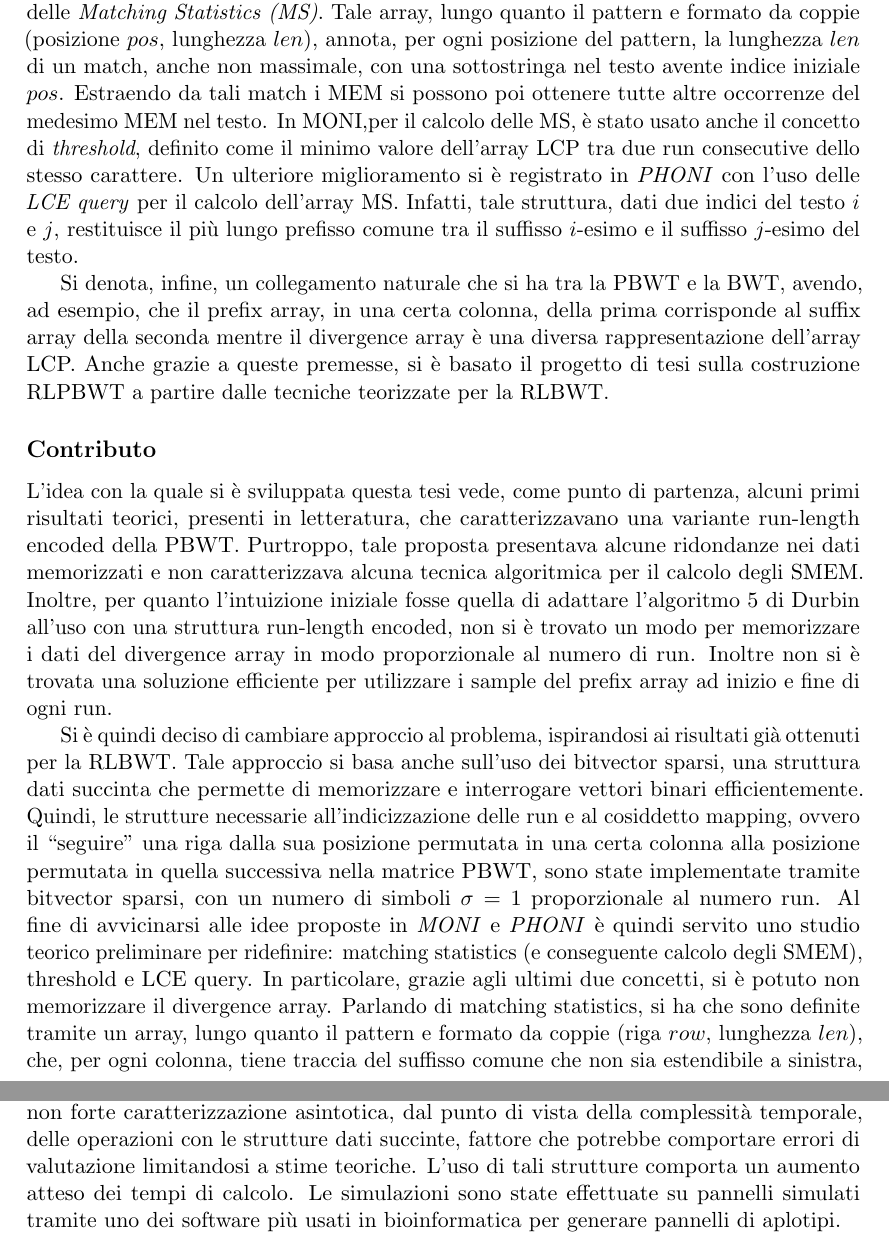
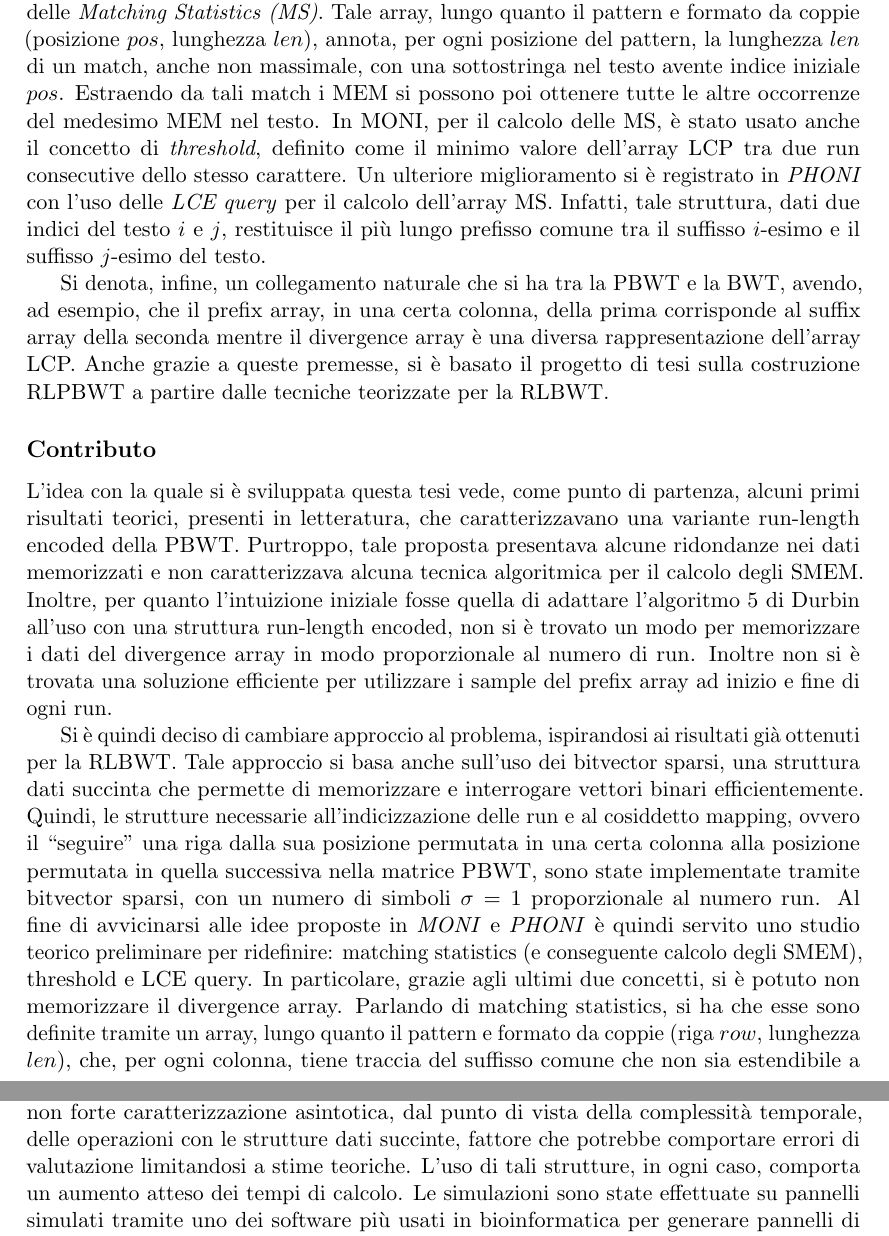
Before and after one commit to dlcgold/Master-Thesis, a LaTeX document (abstract/abstract.tex): two parts of pages 3 and 4 of 5, joined at a grey line, cut so that both start at the same text. Compiled offline with pdfLaTeX.

Commit message:
some fixes

```diff
--- a/abstract/abstract.tex
+++ b/abstract/abstract.tex
@@ -170,8 +170,8 @@ Tale array, lungo quanto il pattern e formato da coppie (posizione $pos$,
 lunghezza $len$), annota, per ogni posizione del pattern, la lunghezza $len$ di
 un match, anche non massimale, con una sottostringa nel testo avente
 indice iniziale $pos$. Estraendo da tali match i MEM si possono poi ottenere
-tutte altre occorrenze del medesimo MEM nel testo.
-In MONI,per il calcolo delle MS, è stato
+tutte le altre occorrenze del medesimo MEM nel testo.
+In MONI, per il calcolo delle MS, è stato
 usato anche il concetto di \textit{threshold}, definito come
 il minimo valore dell'array LCP tra due run consecutive dello stesso
 carattere. Un ulteriore miglioramento si è registrato in \textit{PHONI} con
@@ -249,9 +249,9 @@ quindi servito uno studio teorico preliminare per ridefinire: matching
 statistics (e conseguente calcolo degli SMEM), threshold e LCE query. In
 particolare, grazie agli
 ultimi due concetti, si è potuto non memorizzare il divergence array.
-Parlando di matching statistics, si ha che sono definite tramite un array, lungo
-quanto il pattern e formato da coppie (riga $row$, lunghezza $len$), che, per
-ogni colonna, tiene traccia del suffisso comune che non sia estendibile a
+Parlando di matching statistics, si ha che esse sono definite tramite un array,
+lungo quanto il pattern e formato da coppie (riga $row$, lunghezza $len$), che,
+per ogni colonna, tiene traccia del suffisso comune che non sia estendibile a
 sinistra, terminate in quella colonna e lungo $len$, tra la riga $row$ del
 pannello e l'aplotipo query. Una volta calcolato tale
 array è possibile estrarre uno SMEM, terminate in colonna $k$ tra la query e la
@@ -302,8 +302,8 @@ ottenere dati quantitativi è anche dovuta al limite
 dato dalla non forte caratterizzazione asintotica, dal punto di vista della
 complessità temporale, delle operazioni con le strutture dati succinte, fattore
 che potrebbe comportare errori di
-valutazione limitandosi a stime teoriche. L'uso di tali strutture comporta un
-aumento atteso
+valutazione limitandosi a stime teoriche. L'uso di tali strutture, in ogni caso,
+comporta un aumento atteso
 dei tempi di calcolo. Le simulazioni sono state effettuate su pannelli simulati
 tramite uno dei software più usati in bioinformatica per generare pannelli di
 aplotipi.
```
Also changed, not shown: abstract/abstract.pdf, abstract/abstract.tex (10 more changed lines).
